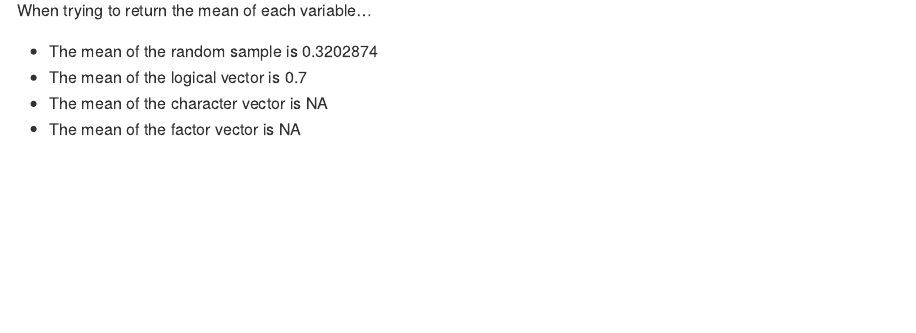
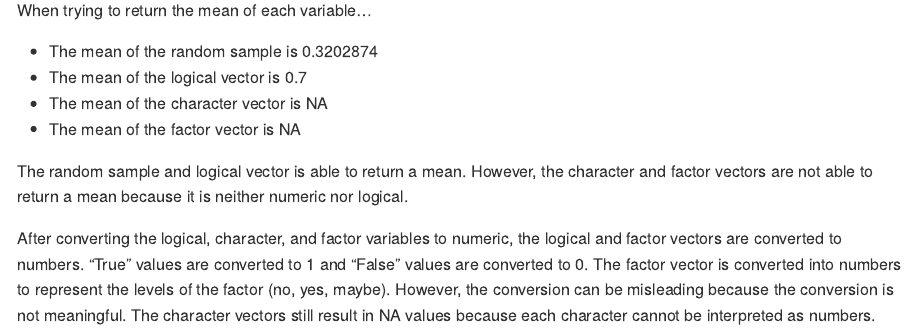
Before and after one commit to sd3730/p8105_hw1_sd3730, an R Markdown document (p8105_hw1_sd3730.Rmd): the page in a window 1100 px wide, from 1870 px down. Rendered offline with R 4.5, knitr and Pandoc, with nearby package versions; code that draws random numbers runs with fixed seeds of ours; long lines of code are wrapped.

Commit message:
convert logical, character, and factor vectors into numeric values using as.numeric

````diff
--- a/p8105_hw1_sd3730.Rmd
+++ b/p8105_hw1_sd3730.Rmd
@@ -56,3 +56,7 @@ When trying to return the mean of each variable...
 * The mean of the logical vector is `r mean(pull(hw1_df, logical_vec))`
 * The mean of the character vector is `r mean(pull(hw1_df, char_vec))`
 * The mean of the factor vector is `r mean(pull(hw1_df, factor_vec))`
+
+The random sample and logical vector is able to return a mean. However, the character and factor vectors are not able to return a mean because it is neither numeric nor logical.
+
+```{r convert_types, echo = FALSE, warning = FALSE}
@@ -58,0 +68 @@ When trying to return the mean of each variable...
+After converting the logical, character, and factor variables to numeric, the logical and factor vectors are converted to numbers. "True" values are converted to 1 and "False" values are converted to 0. The factor vector is converted into numbers to represent the levels of the factor (no, yes, maybe). However, the conversion can be misleading because the conversion is not meaningful. The character vectors still result in NA values because each character cannot be interpreted as numbers.
````
Also changed, not shown: p8105_hw1_sd3730.Rmd (5 more changed lines).
